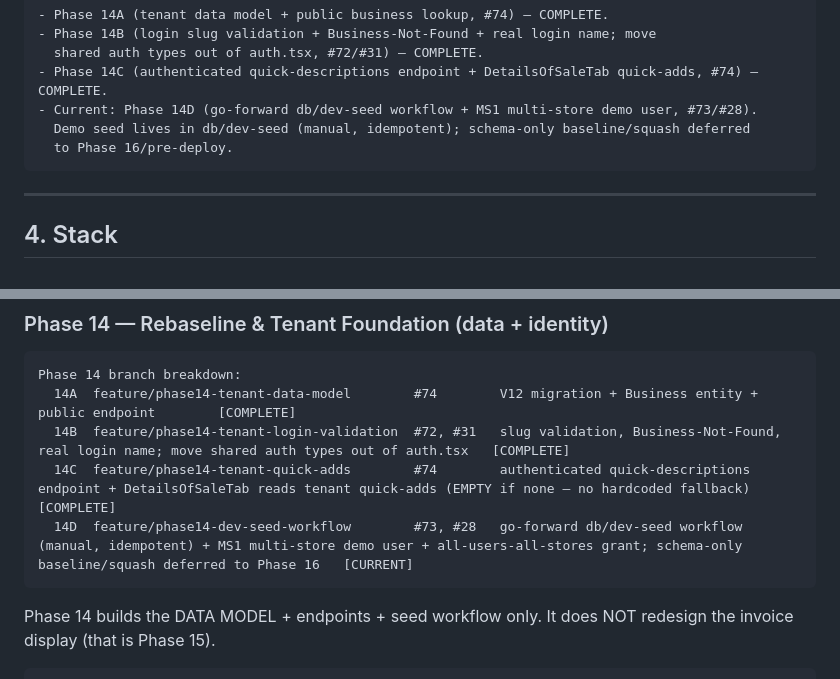
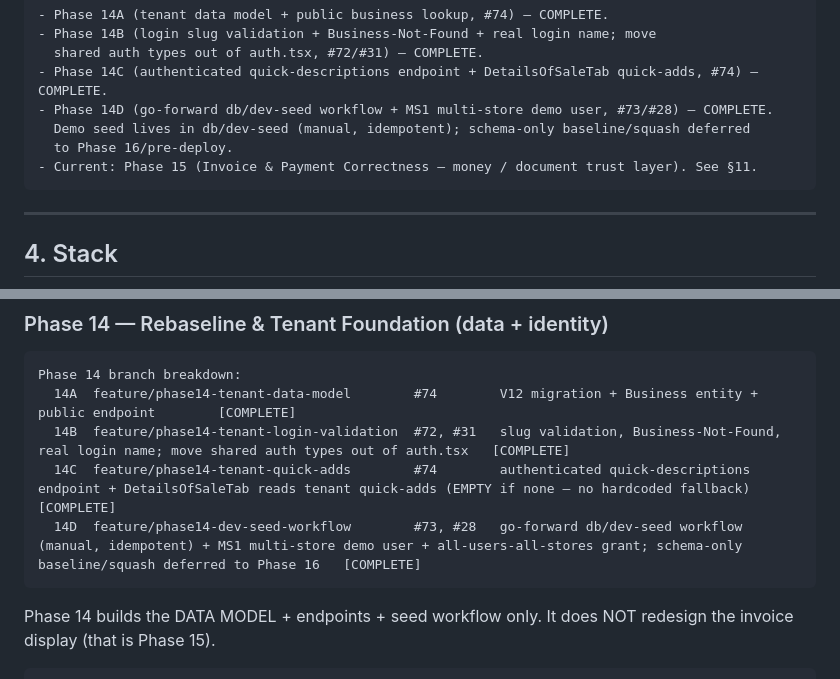
Before and after one commit to MuneebHash/flooring-sales-portal, a Markdown page: docs/Phases.md, 2 parts joined by grey strips. Rendered like a GitHub page.

Commit message:
docs: mark Phase 14 complete, set Phase 15 as current (Phases.md + CLAUDE.md)

````diff
--- a/docs/Phases.md
+++ b/docs/Phases.md
@@ -98,9 +98,10 @@ Current task:
 - Phase 14B (login slug validation + Business-Not-Found + real login name; move
   shared auth types out of auth.tsx, #72/#31) — COMPLETE.
 - Phase 14C (authenticated quick-descriptions endpoint + DetailsOfSaleTab quick-adds, #74) — COMPLETE.
-- Current: Phase 14D (go-forward db/dev-seed workflow + MS1 multi-store demo user, #73/#28).
+- Phase 14D (go-forward db/dev-seed workflow + MS1 multi-store demo user, #73/#28) — COMPLETE.
   Demo seed lives in db/dev-seed (manual, idempotent); schema-only baseline/squash deferred
   to Phase 16/pre-deploy.
+- Current: Phase 15 (Invoice & Payment Correctness — money / document trust layer). See §11.
 ```
 
 ---
@@ -584,7 +585,7 @@ Phase 14 branch breakdown:
   14A  feature/phase14-tenant-data-model        #74        V12 migration + Business entity + public endpoint        [COMPLETE]
   14B  feature/phase14-tenant-login-validation  #72, #31   slug validation, Business-Not-Found, real login name; move shared auth types out of auth.tsx   [COMPLETE]
   14C  feature/phase14-tenant-quick-adds        #74        authenticated quick-descriptions endpoint + DetailsOfSaleTab reads tenant quick-adds (EMPTY if none — no hardcoded fallback)   [COMPLETE]
-  14D  feature/phase14-dev-seed-workflow        #73, #28   go-forward db/dev-seed workflow (manual, idempotent) + MS1 multi-store demo user + all-users-all-stores grant; schema-only baseline/squash deferred to Phase 16   [CURRENT]
+  14D  feature/phase14-dev-seed-workflow        #73, #28   go-forward db/dev-seed workflow (manual, idempotent) + MS1 multi-store demo user + all-users-all-stores grant; schema-only baseline/squash deferred to Phase 16   [COMPLETE]
 ```
 
 Phase 14 builds the DATA MODEL + endpoints + seed workflow only.
````
Also changed, not shown: CLAUDE.md (+22 -34 lines).
